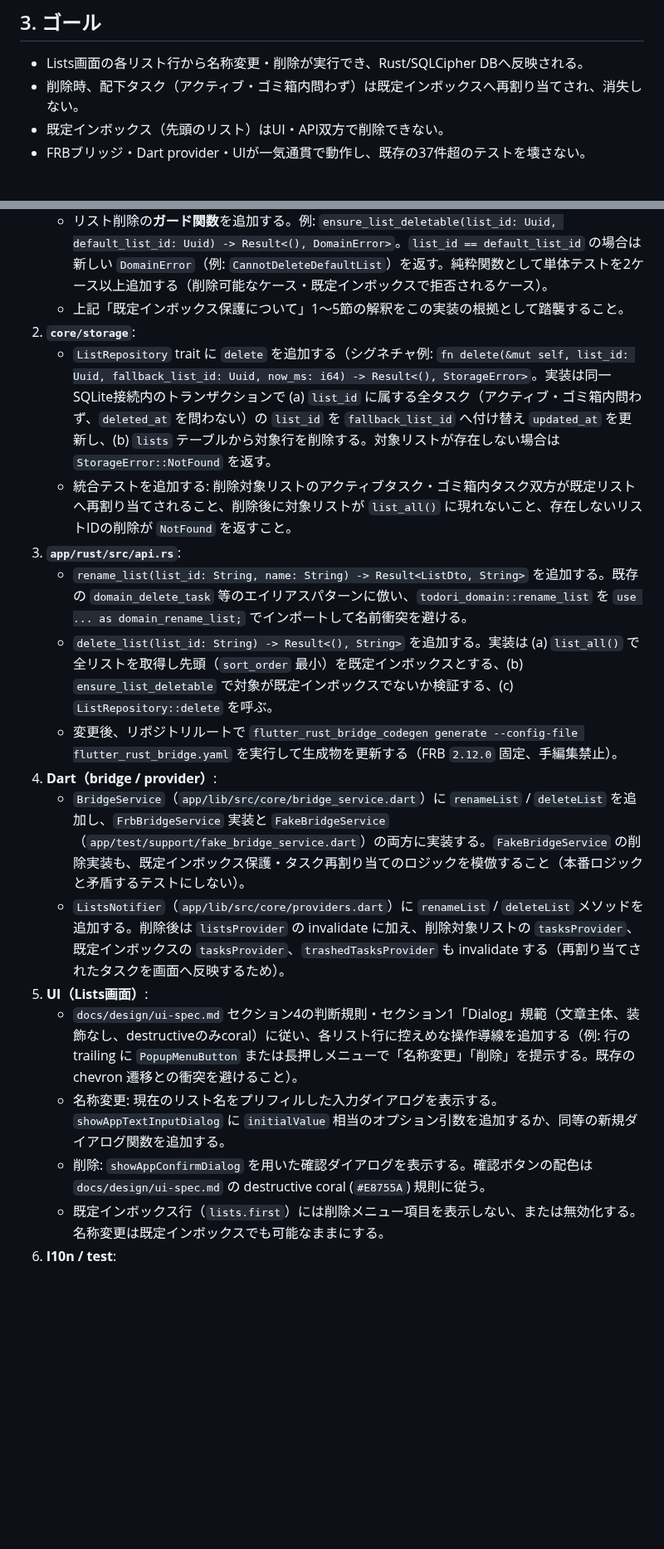
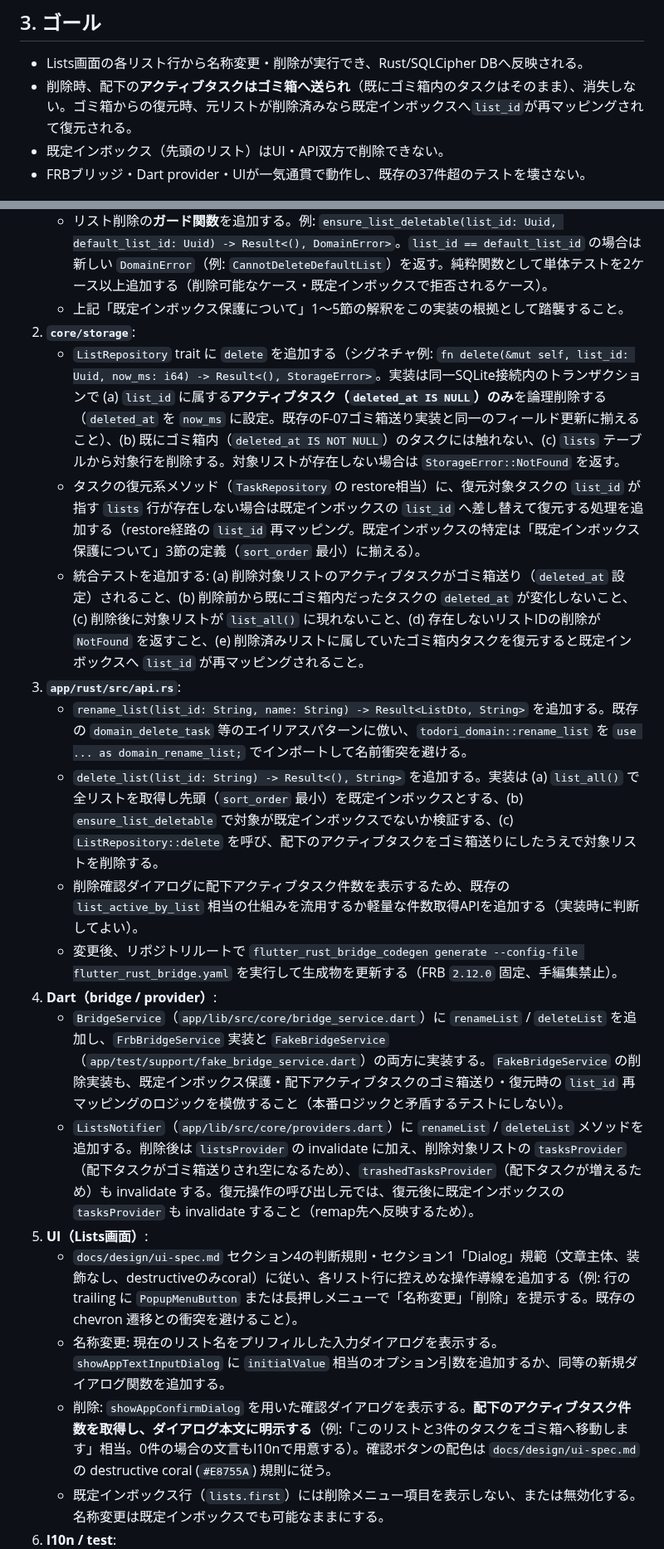
Before and after one commit to ouvill/todori, a Markdown page: docs/tasks/task-35-list-rename-delete.md, 2 parts joined by grey strips. Shown at 83% size. GitHub-like rendering; blank space fills up the shorter version.

Commit message:
docs(tasks): リスト削除セマンティクスの人間裁定を反映(ゴミ箱送り+復元時inbox remap)

```diff
--- a/docs/tasks/task-35-list-rename-delete.md
+++ b/docs/tasks/task-35-list-rename-delete.md
@@ -50,7 +55,7 @@
 ## 3. ゴール
 
 - Lists画面の各リスト行から名称変更・削除が実行でき、Rust/SQLCipher DBへ反映される。
-- 削除時、配下タスク（アクティブ・ゴミ箱内問わず）は既定インボックスへ再割り当てされ、消失しない。
+- 削除時、配下の**アクティブタスクはゴミ箱へ送られ**（既にゴミ箱内のタスクはそのまま）、消失しない。ゴミ箱からの復元時、元リストが削除済みなら既定インボックスへ`list_id`が再マッピングされて復元される。
 - 既定インボックス（先頭のリスト）はUI・API双方で削除できない。
 - FRBブリッジ・Dart provider・UIが一気通貫で動作し、既存の37件超のテストを壊さない。
 
@@ -79,18 +84,20 @@
    - リスト削除の**ガード関数**を追加する。例: `ensure_list_deletable(list_id: Uuid, default_list_id: Uuid) -> Result<(), DomainError>`。`list_id == default_list_id` の場合は新しい `DomainError`（例: `CannotDeleteDefaultList`）を返す。純粋関数として単体テストを2ケース以上追加する（削除可能なケース・既定インボックスで拒否されるケース）。
    - 上記「既定インボックス保護について」1〜5節の解釈をこの実装の根拠として踏襲すること。
 2. **`core/storage`**:
-   - `ListRepository` trait に `delete` を追加する（シグネチャ例: `fn delete(&mut self, list_id: Uuid, fallback_list_id: Uuid, now_ms: i64) -> Result<(), StorageError>`。実装は同一SQLite接続内のトランザクションで (a) `list_id` に属する全タスク（アクティブ・ゴミ箱内問わず、`deleted_at` を問わない）の `list_id` を `fallback_list_id` へ付け替え `updated_at` を更新し、(b) `lists` テーブルから対象行を削除する。対象リストが存在しない場合は `StorageError::NotFound` を返す。
-   - 統合テストを追加する: 削除対象リストのアクティブタスク・ゴミ箱内タスク双方が既定リストへ再割り当てされること、削除後に対象リストが `list_all()` に現れないこと、存在しないリストIDの削除が `NotFound` を返すこと。
+   - `ListRepository` trait に `delete` を追加する（シグネチャ例: `fn delete(&mut self, list_id: Uuid, now_ms: i64) -> Result<(), StorageError>`。実装は同一SQLite接続内のトランザクションで (a) `list_id` に属する**アクティブタスク（`deleted_at IS NULL`）のみ**を論理削除する（`deleted_at` を `now_ms` に設定。既存のF-07ゴミ箱送り実装と同一のフィールド更新に揃えること）、(b) 既にゴミ箱内（`deleted_at IS NOT NULL`）のタスクには触れない、(c) `lists` テーブルから対象行を削除する。対象リストが存在しない場合は `StorageError::NotFound` を返す。
+   - タスクの復元系メソッド（`TaskRepository` の restore相当）に、復元対象タスクの `list_id` が指す `lists` 行が存在しない場合は既定インボックスの `list_id` へ差し替えて復元する処理を追加する（restore経路の `list_id` 再マッピング。既定インボックスの特定は「既定インボックス保護について」3節の定義（`sort_order` 最小）に揃える）。
+   - 統合テストを追加する: (a) 削除対象リストのアクティブタスクがゴミ箱送り（`deleted_at` 設定）されること、(b) 削除前から既にゴミ箱内だったタスクの `deleted_at` が変化しないこと、(c) 削除後に対象リストが `list_all()` に現れないこと、(d) 存在しないリストIDの削除が `NotFound` を返すこと、(e) 削除済みリストに属していたゴミ箱内タスクを復元すると既定インボックスへ `list_id` が再マッピングされること。
 3. **`app/rust/src/api.rs`**:
    - `rename_list(list_id: String, name: String) -> Result<ListDto, String>` を追加する。既存の `domain_delete_task` 等のエイリアスパターンに倣い、`todori_domain::rename_list` を `use ... as domain_rename_list;` でインポートして名前衝突を避ける。
-   - `delete_list(list_id: String) -> Result<(), String>` を追加する。実装は (a) `list_all()` で全リストを取得し先頭（`sort_order` 最小）を既定インボックスとする、(b) `ensure_list_deletable` で対象が既定インボックスでないか検証する、(c) `ListRepository::delete` を呼ぶ。
+   - `delete_list(list_id: String) -> Result<(), String>` を追加する。実装は (a) `list_all()` で全リストを取得し先頭（`sort_order` 最小）を既定インボックスとする、(b) `ensure_list_deletable` で対象が既定インボックスでないか検証する、(c) `ListRepository::delete` を呼び、配下のアクティブタスクをゴミ箱送りにしたうえで対象リストを削除する。
+   - 削除確認ダイアログに配下アクティブタスク件数を表示するため、既存の `list_active_by_list` 相当の仕組みを流用するか軽量な件数取得APIを追加する（実装時に判断してよい）。
    - 変更後、リポジトリルートで `flutter_rust_bridge_codegen generate --config-file flutter_rust_bridge.yaml` を実行して生成物を更新する（FRB `2.12.0` 固定、手編集禁止）。
 4. **Dart（bridge / provider）**:
-   - `BridgeService`（`app/lib/src/core/bridge_service.dart`）に `renameList` / `deleteList` を追加し、`FrbBridgeService` 実装と `FakeBridgeService`（`app/test/support/fake_bridge_service.dart`）の両方に実装する。`FakeBridgeService` の削除実装も、既定インボックス保護・タスク再割り当てのロジックを模倣すること（本番ロジックと矛盾するテストにしない）。
-   - `ListsNotifier`（`app/lib/src/core/providers.dart`）に `renameList` / `deleteList` メソッドを追加する。削除後は `listsProvider` の invalidate に加え、削除対象リストの `tasksProvider`、既定インボックスの `tasksProvider`、`trashedTasksProvider` も invalidate する（再割り当てされたタスクを画面へ反映するため）。
+   - `BridgeService`（`app/lib/src/core/bridge_service.dart`）に `renameList` / `deleteList` を追加し、`FrbBridgeService` 実装と `FakeBridgeService`（`app/test/support/fake_bridge_service.dart`）の両方に実装する。`FakeBridgeService` の削除実装も、既定インボックス保護・配下アクティブタスクのゴミ箱送り・復元時の `list_id` 再マッピングのロジックを模倣すること（本番ロジックと矛盾するテストにしない）。
+   - `ListsNotifier`（`app/lib/src/core/providers.dart`）に `renameList` / `deleteList` メソッドを追加する。削除後は `listsProvider` の invalidate に加え、削除対象リストの `tasksProvider`（配下タスクがゴミ箱送りされ空になるため）、`trashedTasksProvider`（配下タスクが増えるため）も invalidate する。復元操作の呼び出し元では、復元後に既定インボックスの `tasksProvider` も invalidate すること（remap先へ反映するため）。
 5. **UI（Lists画面）**:
    - `docs/design/ui-spec.md` セクション4の判断規則・セクション1「Dialog」規範（文章主体、装飾なし、destructiveのみcoral）に従い、各リスト行に控えめな操作導線を追加する（例: 行の trailing に `PopupMenuButton` または長押しメニューで「名称変更」「削除」を提示する。既存の chevron 遷移との衝突を避けること）。
    - 名称変更: 現在のリスト名をプリフィルした入力ダイアログを表示する。`showAppTextInputDialog` に `initialValue` 相当のオプション引数を追加するか、同等の新規ダイアログ関数を追加する。
-   - 削除: `showAppConfirmDialog` を用いた確認ダイアログを表示する。確認ボタンの配色は `docs/design/ui-spec.md` の destructive coral (`#E8755A`) 規則に従う。
+   - 削除: `showAppConfirmDialog` を用いた確認ダイアログを表示する。**配下のアクティブタスク件数を取得し、ダイアログ本文に明示する**（例:「このリストと3件のタスクをゴミ箱へ移動します」相当。0件の場合の文言もl10nで用意する）。確認ボタンの配色は `docs/design/ui-spec.md` の destructive coral (`#E8755A`) 規則に従う。
    - 既定インボックス行（`lists.first`）には削除メニュー項目を表示しない、または無効化する。名称変更は既定インボックスでも可能なままにする。
 6. **l10n / test**:
```
Also changed, not shown: other parts of docs/tasks/task-35-list-rename-delete.md (+15 -8 lines), docs/tasks/BACKLOG.md (+1 -0 lines).
